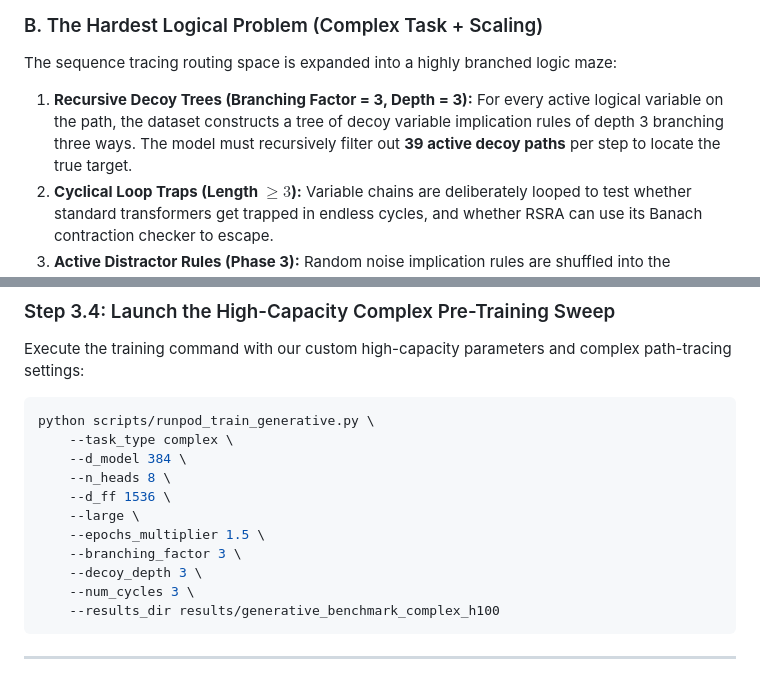
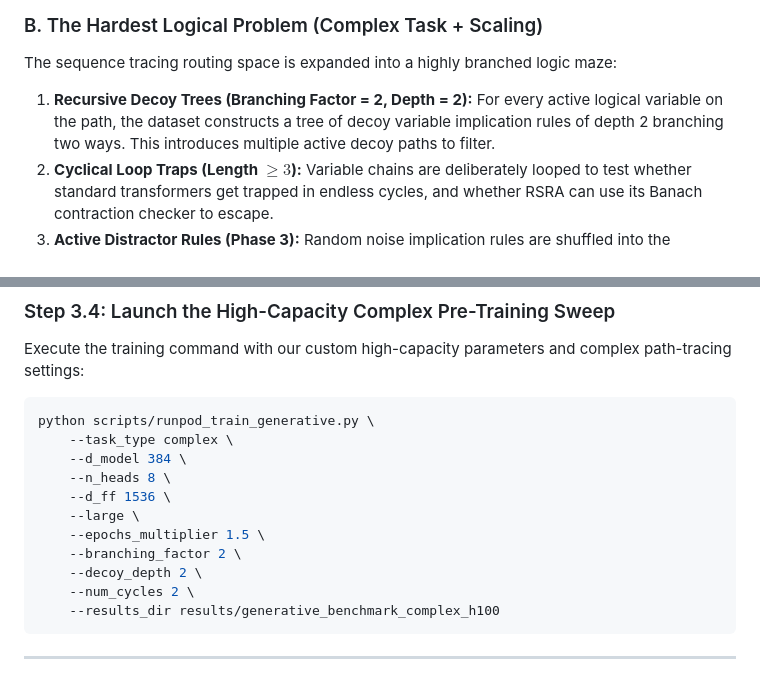
Before and after one commit to 4qdrai/RSRA-4B, a Markdown page: docs/h100_high_capacity_plan.md, 2 parts joined by grey strips. Rendered like a GitHub page.

Commit message:
Update complex pre-training parameters to solvable defaults (2,2,2) to eliminate context truncation and enable convergence

````diff
--- a/docs/h100_high_capacity_plan.md
+++ b/docs/h100_high_capacity_plan.md
@@ -16,7 +16,7 @@ We expand the representation width and attention heads to allow the networks to
 
 ### B. The Hardest Logical Problem (Complex Task + Scaling)
 The sequence tracing routing space is expanded into a highly branched logic maze:
-1.  **Recursive Decoy Trees (Branching Factor = 3, Depth = 3):** For every active logical variable on the path, the dataset constructs a tree of decoy variable implication rules of depth 3 branching three ways. The model must recursively filter out **39 active decoy paths** per step to locate the true target.
+1.  **Recursive Decoy Trees (Branching Factor = 2, Depth = 2):** For every active logical variable on the path, the dataset constructs a tree of decoy variable implication rules of depth 2 branching two ways. This introduces multiple active decoy paths to filter.
 2.  **Cyclical Loop Traps (Length $\ge 3$):** Variable chains are deliberately looped to test whether standard transformers get trapped in endless cycles, and whether RSRA can use its Banach contraction checker to escape.
 3.  **Active Distractor Rules (Phase 3):** Random noise implication rules are shuffled into the sequence to test noise robust filtering.
 
@@ -72,9 +72,9 @@ python scripts/runpod_train_generative.py \
     --d_ff 1536 \
     --large \
     --epochs_multiplier 1.5 \
-    --branching_factor 3 \
-    --decoy_depth 3 \
-    --num_cycles 3 \
+    --branching_factor 2 \
+    --decoy_depth 2 \
+    --num_cycles 2 \
     --results_dir results/generative_benchmark_complex_h100
 ```
 
````
